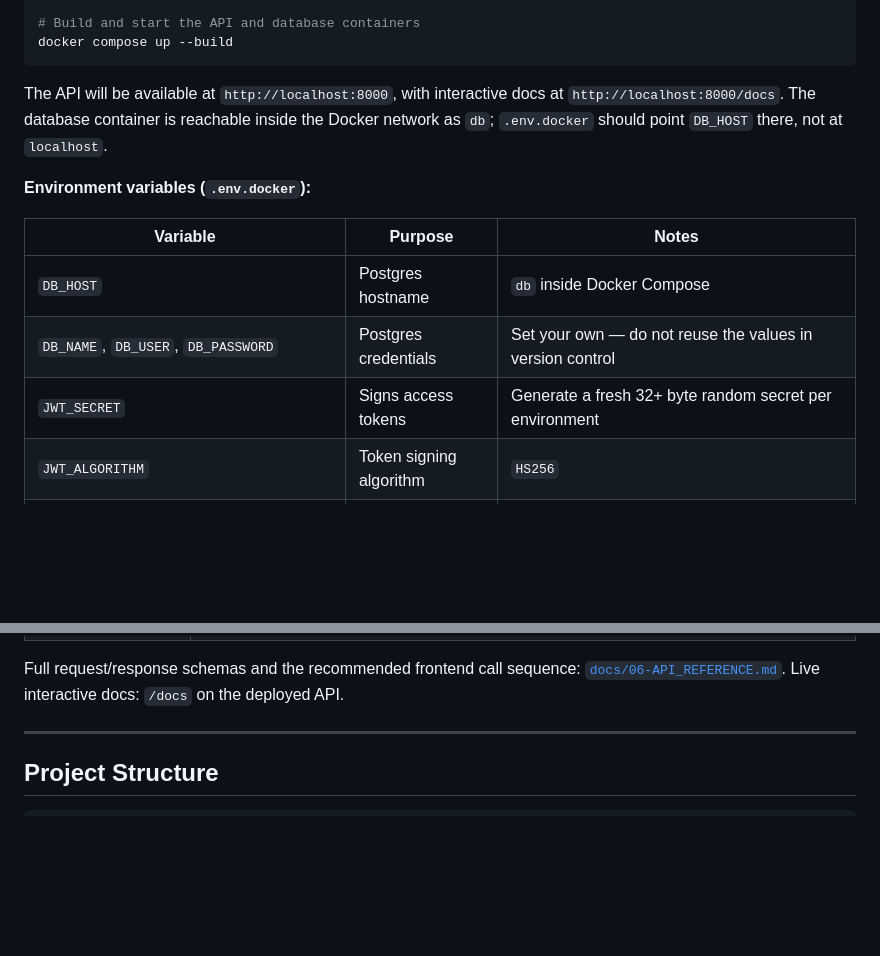
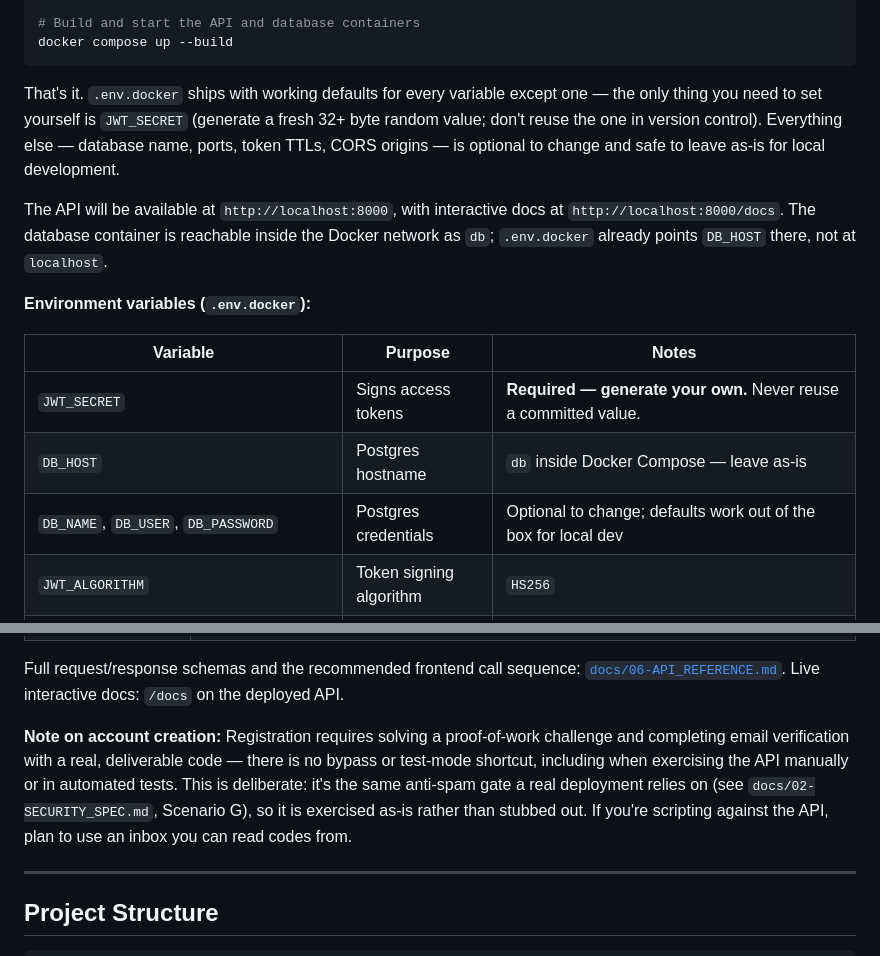
Before and after one commit to premananda-cloud/MedLedger, a Markdown page: README.md, 2 parts joined by grey strips. GitHub-like rendering; blank space fills up the shorter version.

Commit message:
adding update readme

````diff
--- a/README.md
+++ b/README.md
@@ -85,15 +85,17 @@ cp .env.docker .env
 docker compose up --build
 ```
 
-The API will be available at `http://localhost:8000`, with interactive docs at `http://localhost:8000/docs`. The database container is reachable inside the Docker network as `db`; `.env.docker` should point `DB_HOST` there, not at `localhost`.
+That's it. `.env.docker` ships with working defaults for every variable except one — the only thing you need to set yourself is `JWT_SECRET` (generate a fresh 32+ byte random value; don't reuse the one in version control). Everything else — database name, ports, token TTLs, CORS origins — is optional to change and safe to leave as-is for local development.
+
+The API will be available at `http://localhost:8000`, with interactive docs at `http://localhost:8000/docs`. The database container is reachable inside the Docker network as `db`; `.env.docker` already points `DB_HOST` there, not at `localhost`.
 
 **Environment variables (`.env.docker`):**
 
 | Variable | Purpose | Notes |
 |---|---|---|
-| `DB_HOST` | Postgres hostname | `db` inside Docker Compose |
-| `DB_NAME`, `DB_USER`, `DB_PASSWORD` | Postgres credentials | Set your own — do not reuse the values in version control |
-| `JWT_SECRET` | Signs access tokens | Generate a fresh 32+ byte random secret per environment |
+| `JWT_SECRET` | Signs access tokens | **Required — generate your own.** Never reuse a committed value. |
+| `DB_HOST` | Postgres hostname | `db` inside Docker Compose — leave as-is |
+| `DB_NAME`, `DB_USER`, `DB_PASSWORD` | Postgres credentials | Optional to change; defaults work out of the box for local dev |
 | `JWT_ALGORITHM` | Token signing algorithm | `HS256` |
 | `ACCESS_TOKEN_EXPIRE_MINUTES` | Access token TTL | `30` |
 | `REFRESH_TOKEN_EXPIRE_DAYS` | Refresh token TTL | `7` |
@@ -172,6 +174,8 @@ All request/response bodies are JSON; protected routes require `Authorization: B
 | Keys | `GET /keys/my`, `GET /keys/{user_id_hex}`, `GET /keys/{user_id_hex}/exchange`, `GET /keys/{user_id_hex}/signing`, `PUT /keys/update` |
 
 Full request/response schemas and the recommended frontend call sequence: [`docs/06-API_REFERENCE.md`](docs/06-API_REFERENCE.md). Live interactive docs: `/docs` on the deployed API.
+
+**Note on account creation:** Registration requires solving a proof-of-work challenge and completing email verification with a real, deliverable code — there is no bypass or test-mode shortcut, including when exercising the API manually or in automated tests. This is deliberate: it's the same anti-spam gate a real deployment relies on (see `docs/02-SECURITY_SPEC.md`, Scenario G), so it is exercised as-is rather than stubbed out. If you're scripting against the API, plan to use an inbox you can read codes from.
 
 ---
 
````
